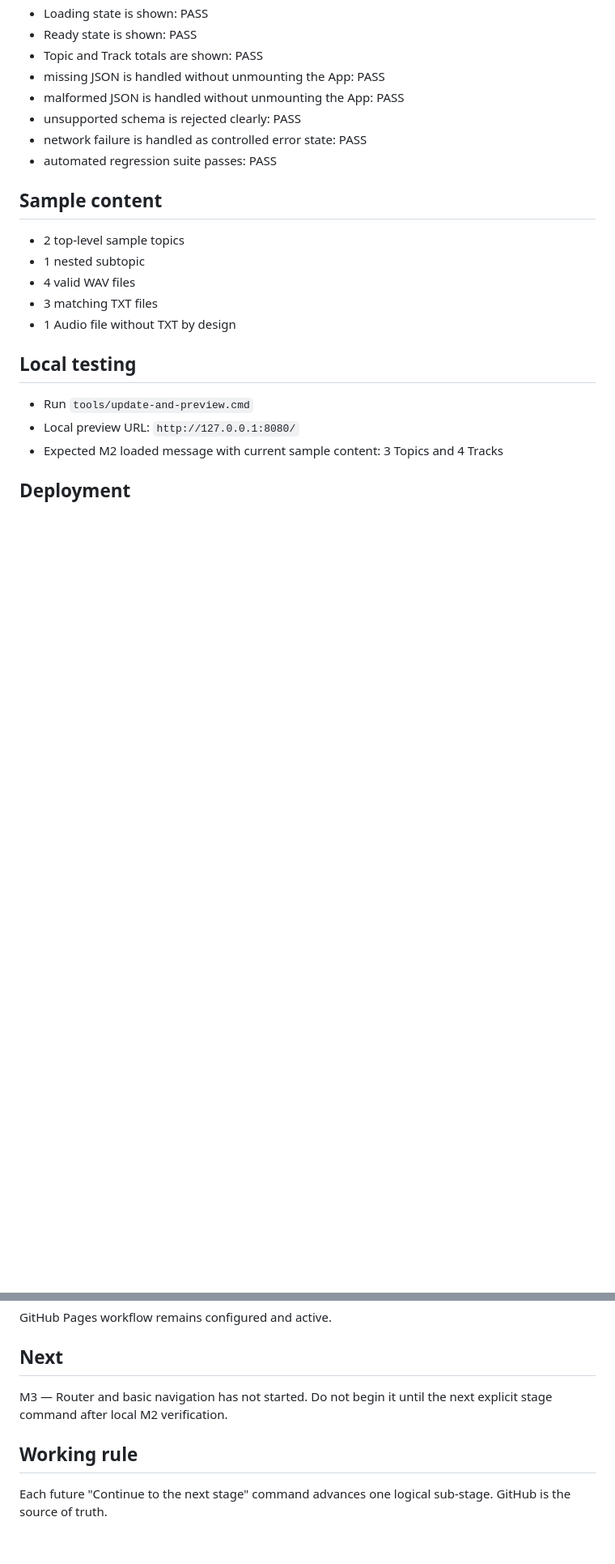
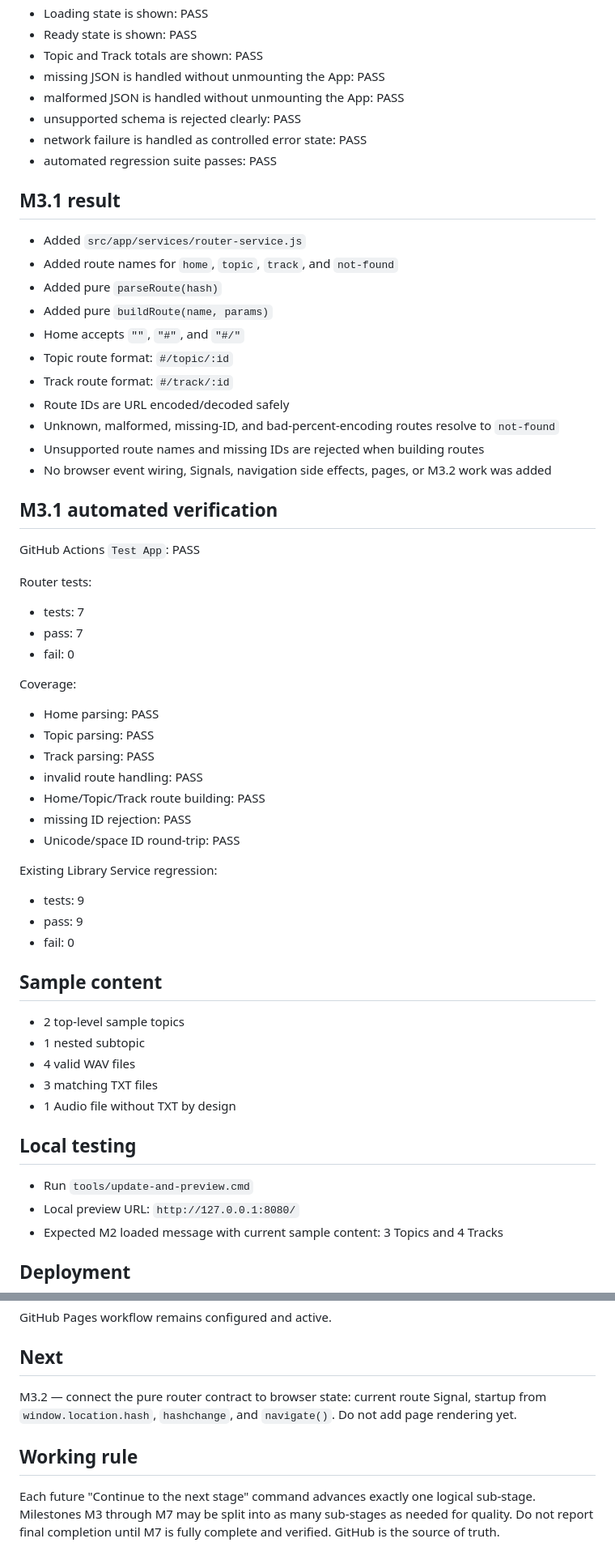
Before and after one commit to LirazShay/audio-library, a Markdown page: CURRENT-STATUS.md, 2 parts joined by grey strips. Shown at 81% size. Rendered like a GitHub page; blank space fills up the shorter version.

Commit message:
docs: complete M3.1 route contract

```diff
--- a/CURRENT-STATUS.md
+++ b/CURRENT-STATUS.md
@@ -84,6 +85,41 @@ Final regression checks:
 - network failure is handled as controlled error state: PASS
 - automated regression suite passes: PASS
 
+## M3.1 result
+- Added `src/app/services/router-service.js`
+- Added route names for `home`, `topic`, `track`, and `not-found`
+- Added pure `parseRoute(hash)`
+- Added pure `buildRoute(name, params)`
+- Home accepts `""`, `"#"`, and `"#/"`
+- Topic route format: `#/topic/:id`
+- Track route format: `#/track/:id`
+- Route IDs are URL encoded/decoded safely
+- Unknown, malformed, missing-ID, and bad-percent-encoding routes resolve to `not-found`
+- Unsupported route names and missing IDs are rejected when building routes
+- No browser event wiring, Signals, navigation side effects, pages, or M3.2 work was added
+
+## M3.1 automated verification
+GitHub Actions `Test App`: PASS
+
+Router tests:
+- tests: 7
+- pass: 7
+- fail: 0
+
+Coverage:
+- Home parsing: PASS
+- Topic parsing: PASS
+- Track parsing: PASS
+- invalid route handling: PASS
+- Home/Topic/Track route building: PASS
+- missing ID rejection: PASS
+- Unicode/space ID round-trip: PASS
+
+Existing Library Service regression:
+- tests: 9
+- pass: 9
+- fail: 0
+
 ## Sample content
 - 2 top-level sample topics
 - 1 nested subtopic
@@ -100,8 +136,11 @@ Final regression checks:
 GitHub Pages workflow remains configured and active.
 
 ## Next
-M3 — Router and basic navigation has not started. Do not begin it until the next explicit stage command after local M2 verification.
+M3.2 — connect the pure router contract to browser state: current route Signal, startup from `window.location.hash`, `hashchange`, and `navigate()`. Do not add page rendering yet.
+
 
 ## Working rule
-Each future "Continue to the next stage" command advances one logical sub-stage.
+Each future "Continue to the next stage" command advances exactly one logical sub-stage.
+Milestones M3 through M7 may be split into as many sub-stages as needed for quality.
+Do not report final completion until M7 is fully complete and verified.
 GitHub is the source of truth.
```
Also changed, not shown: other parts of CURRENT-STATUS.md (+2 -1 lines).
